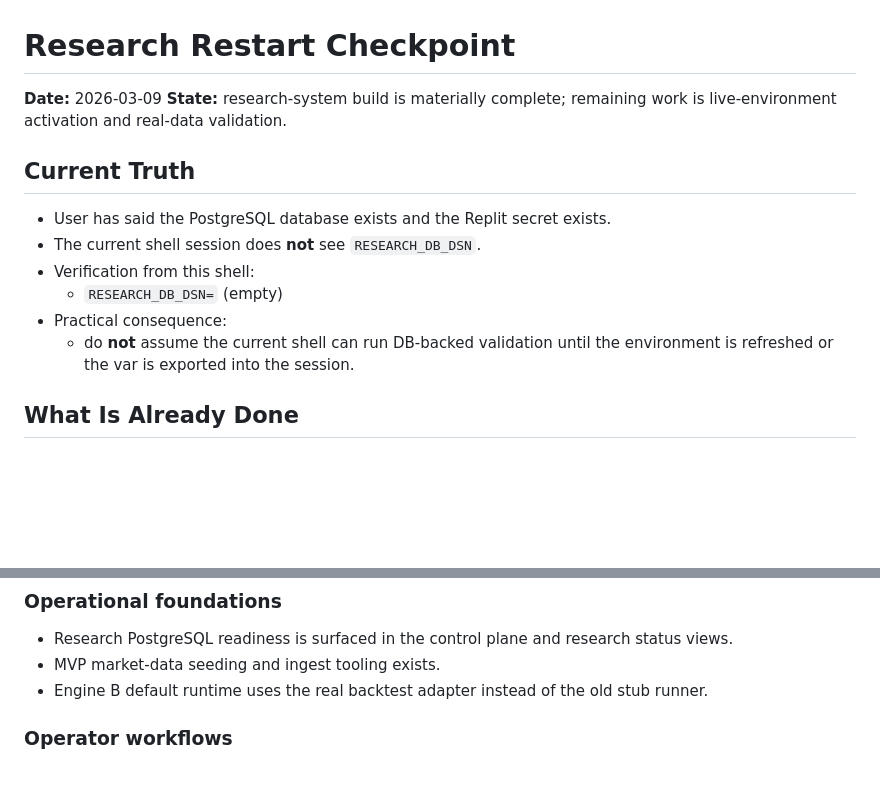
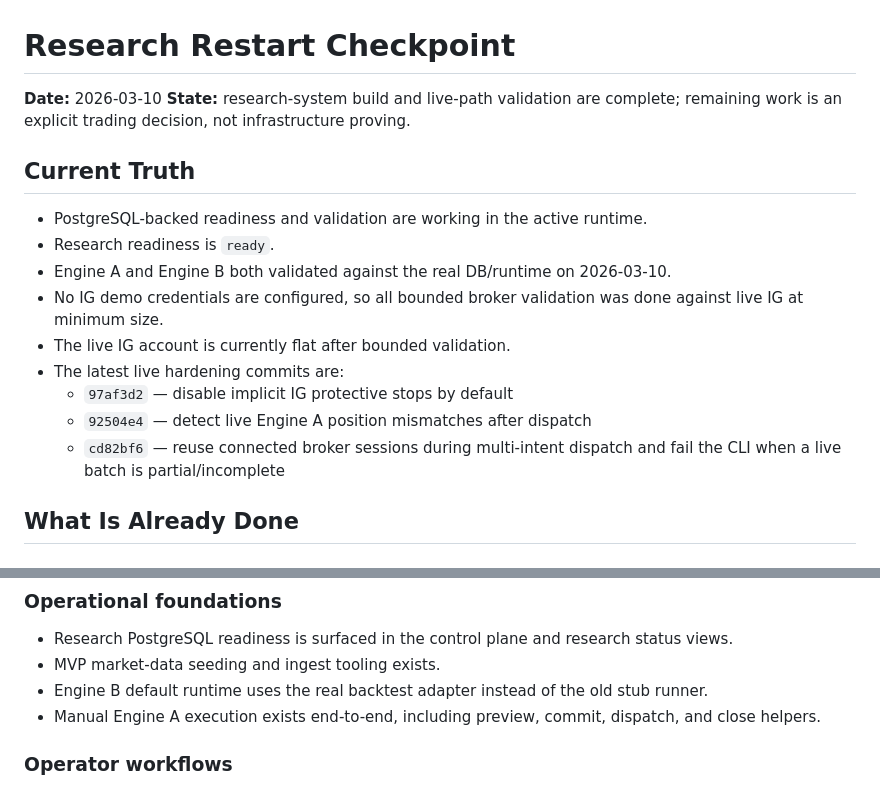
Before and after one commit to patterss1-ops/BoxRoomCapital, a Markdown page: ops/RESEARCH_RESTART_CHECKPOINT.md, 2 parts joined by grey strips. GitHub-like rendering; blank space fills up the shorter version.

```diff
--- a/ops/RESEARCH_RESTART_CHECKPOINT.md
+++ b/ops/RESEARCH_RESTART_CHECKPOINT.md
@@ -1,16 +1,19 @@
 # Research Restart Checkpoint
 
-**Date:** 2026-03-09
-**State:** research-system build is materially complete; remaining work is live-environment activation and real-data validation.
+**Date:** 2026-03-10
+**State:** research-system build and live-path validation are complete; remaining work is an explicit trading decision, not infrastructure proving.
 
 ## Current Truth
 
-- User has said the PostgreSQL database exists and the Replit secret exists.
-- The current shell session does **not** see `RESEARCH_DB_DSN`.
-- Verification from this shell:
-  - `RESEARCH_DB_DSN=` (empty)
-- Practical consequence:
-  - do **not** assume the current shell can run DB-backed validation until the environment is refreshed or the var is exported into the session.
+- PostgreSQL-backed readiness and validation are working in the active runtime.
+- Research readiness is `ready`.
+- Engine A and Engine B both validated against the real DB/runtime on 2026-03-10.
+- No IG demo credentials are configured, so all bounded broker validation was done against live IG at minimum size.
+- The live IG account is currently flat after bounded validation.
+- The latest live hardening commits are:
+  - `97af3d2` — disable implicit IG protective stops by default
+  - `92504e4` — detect live Engine A position mismatches after dispatch
+  - `cd82bf6` — reuse connected broker sessions during multi-intent dispatch and fail the CLI when a live batch is partial/incomplete
 
 ## What Is Already Done
 
@@ -28,6 +31,7 @@
 - Research PostgreSQL readiness is surfaced in the control plane and research status views.
 - MVP market-data seeding and ingest tooling exists.
 - Engine B default runtime uses the real backtest adapter instead of the old stub runner.
+- Manual Engine A execution exists end-to-end, including preview, commit, dispatch, and close helpers.
 
 ### Operator workflows
 - Pilot approve/reject is implemented.
```
Also changed, not shown: other parts of ops/RESEARCH_RESTART_CHECKPOINT.md (+65 -68 lines).
